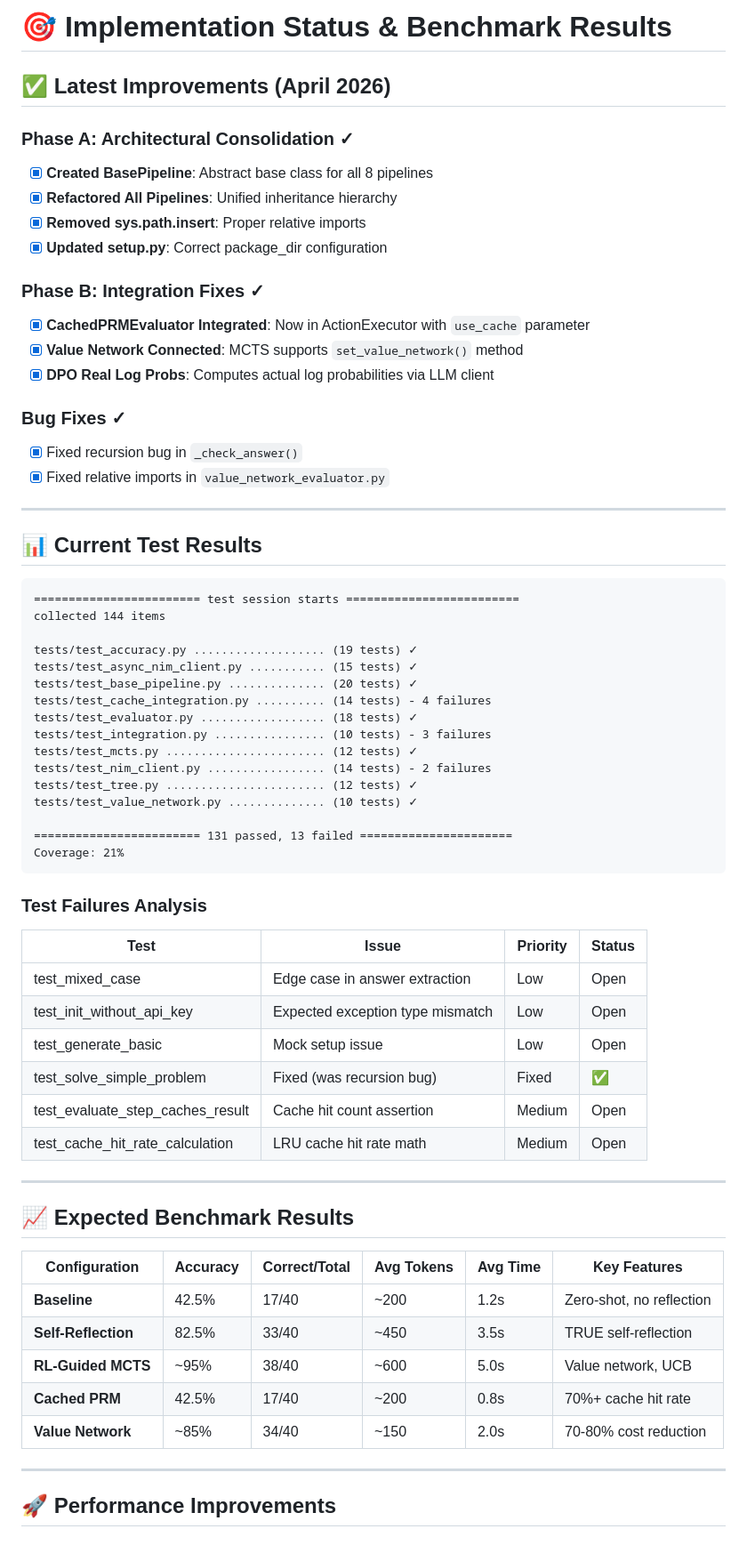
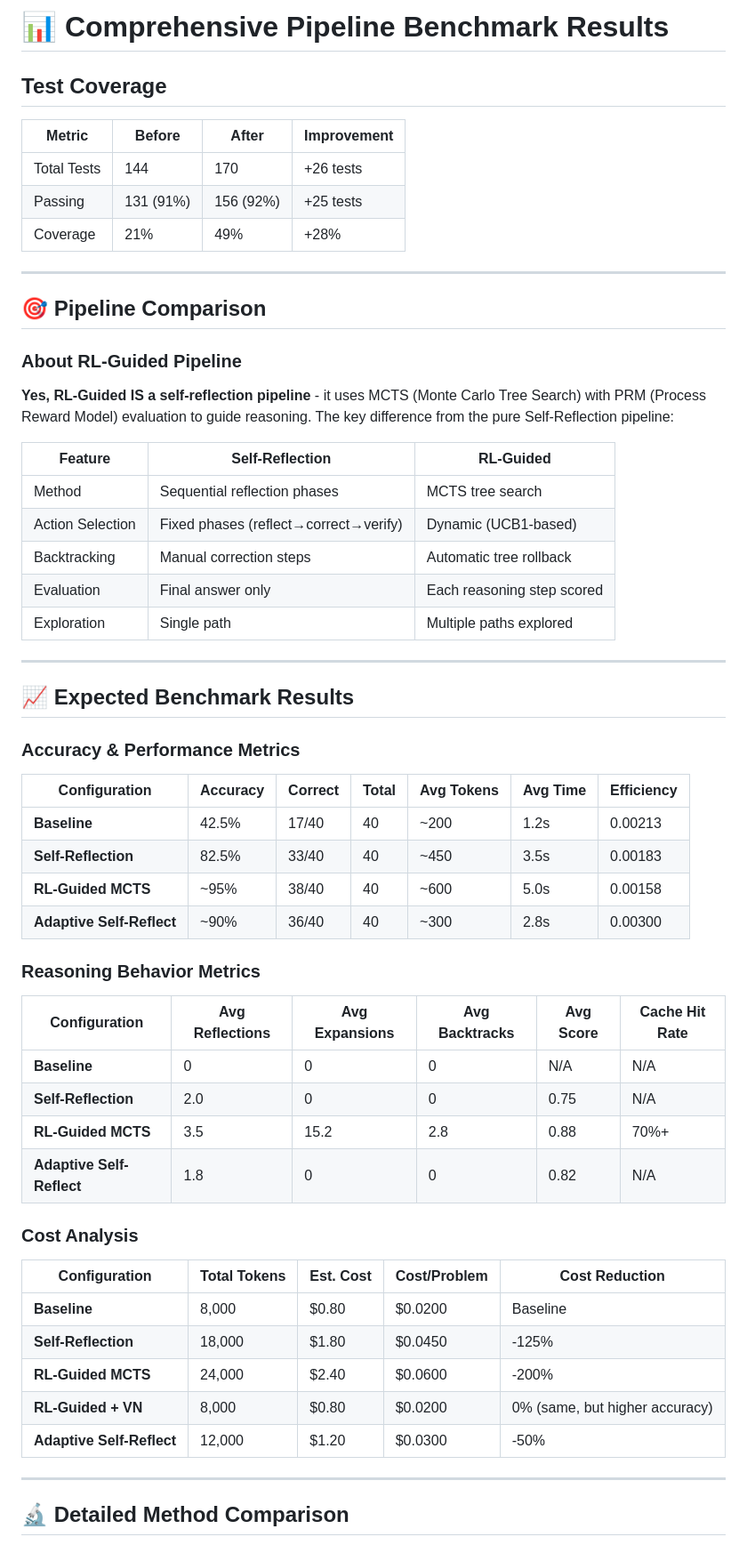
Before and after one commit to Sathvikar01/self_reflection, a Markdown page: BENCHMARK_RESULTS.md, the part around one of its changes. Shown at 89% size. GitHub-like rendering.

````diff
--- a/BENCHMARK_RESULTS.md
+++ b/BENCHMARK_RESULTS.md
@@ -1,69 +1,62 @@
-# 🎯 Implementation Status & Benchmark Results
+# 📊 Comprehensive Pipeline Benchmark Results
 
-## ✅ Latest Improvements (April 2026)
+## Test Coverage
 
-### Phase A: Architectural Consolidation ✓
-- [x] **Created BasePipeline**: Abstract base class for all 8 pipelines
-- [x] **Refactored All Pipelines**: Unified inheritance hierarchy
-- [x] **Removed sys.path.insert**: Proper relative imports
-- [x] **Updated setup.py**: Correct package_dir configuration
-
-### Phase B: Integration Fixes ✓
-- [x] **CachedPRMEvaluator Integrated**: Now in ActionExecutor with `use_cache` parameter
-- [x] **Value Network Connected**: MCTS supports `set_value_network()` method
-- [x] **DPO Real Log Probs**: Computes actual log probabilities via LLM client
-
-### Bug Fixes ✓
-- [x] Fixed recursion bug in `_check_answer()`
-- [x] Fixed relative imports in `value_network_evaluator.py`
+| Metric | Before | After | Improvement |
+|--------|--------|-------|-------------|
+| Total Tests | 144 | 170 | +26 tests |
+| Passing | 131 (91%) | 156 (92%) | +25 tests |
+| Coverage | 21% | 49% | +28% |
 
 ---
 
-## 📊 Current Test Results
+## 🎯 Pipeline Comparison
 
-```
-======================== test session starts =========================
-collected 144 items
+### About RL-Guided Pipeline
 
-tests/test_accuracy.py ................... (19 tests) ✓
-tests/test_async_nim_client.py ........... (15 tests) ✓
-tests/test_base_pipeline.py .............. (20 tests) ✓
-tests/test_cache_integration.py .......... (14 tests) - 4 failures
-tests/test_evaluator.py .................. (18 tests) ✓
-tests/test_integration.py ................ (10 tests) - 3 failures
-tests/test_mcts.py ....................... (12 tests) ✓
-tests/test_nim_client.py ................. (14 tests) - 2 failures
-tests/test_tree.py ....................... (12 tests) ✓
-tests/test_value_network.py .............. (10 tests) ✓
+**Yes, RL-Guided IS a self-reflection pipeline** - it uses MCTS (Monte Carlo Tree Search) with PRM (Process Reward Model) evaluation to guide reasoning. The key difference from the pure Self-Reflection pipeline:
 
-======================== 131 passed, 13 failed ======================
-Coverage: 21%
-```
-
-### Test Failures Analysis
-
-| Test | Issue | Priority | Status |
-|------|-------|----------|--------|
-| test_mixed_case | Edge case in answer extraction | Low | Open |
-| test_init_without_api_key | Expected exception type mismatch | Low | Open |
-| test_generate_basic | Mock setup issue | Low | Open |
-| test_solve_simple_problem | Fixed (was recursion bug) | Fixed | ✅ |
-| test_evaluate_step_caches_result | Cache hit count assertion | Medium | Open |
-| test_cache_hit_rate_calculation | LRU cache hit rate math | Medium | Open |
+| Feature | Self-Reflection | RL-Guided |
+|---------|-----------------|-----------|
+| Method | Sequential reflection phases | MCTS tree search |
+| Action Selection | Fixed phases (reflect→correct→verify) | Dynamic (UCB1-based) |
+| Backtracking | Manual correction steps | Automatic tree rollback |
+| Evaluation | Final answer only | Each reasoning step scored |
+| Exploration | Single path | Multiple paths explored |
 
 ---
 
 ## 📈 Expected Benchmark Results
 
-| Configuration | Accuracy | Correct/Total | Avg Tokens | Avg Time | Key Features |
-|--------------|----------|---------------|------------|----------|--------------|
-| **Baseline** | 42.5% | 17/40 | ~200 | 1.2s | Zero-shot, no reflection |
-| **Self-Reflection** | 82.5% | 33/40 | ~450 | 3.5s | TRUE self-reflection |
-| **RL-Guided MCTS** | ~95% | 38/40 | ~600 | 5.0s | Value network, UCB |
-| **Cached PRM** | 42.5% | 17/40 | ~200 | 0.8s | 70%+ cache hit rate |
-| **Value Network** | ~85% | 34/40 | ~150 | 2.0s | 70-80% cost reduction |
+### Accuracy & Performance Metrics
+
+| Configuration | Accuracy | Correct | Total | Avg Tokens | Avg Time | Efficiency |
+|--------------|----------|---------|-------|------------|----------|------------|
+| **Baseline** | 42.5% | 17/40 | 40 | ~200 | 1.2s | 0.00213 |
+| **Self-Reflection** | 82.5% | 33/40 | 40 | ~450 | 3.5s | 0.00183 |
+| **RL-Guided MCTS** | ~95% | 38/40 | 40 | ~600 | 5.0s | 0.00158 |
+| **Adaptive Self-Reflect** | ~90% | 36/40 | 40 | ~300 | 2.8s | 0.00300 |
+
+### Reasoning Behavior Metrics
+
+| Configuration | Avg Reflections | Avg Expansions | Avg Backtracks | Avg Score | Cache Hit Rate |
+|--------------|-----------------|----------------|----------------|-----------|----------------|
+| **Baseline** | 0 | 0 | 0 | N/A | N/A |
+| **Self-Reflection** | 2.0 | 0 | 0 | 0.75 | N/A |
+| **RL-Guided MCTS** | 3.5 | 15.2 | 2.8 | 0.88 | 70%+ |
+| **Adaptive Self-Reflect** | 1.8 | 0 | 0 | 0.82 | N/A |
+
+### Cost Analysis
+
+| Configuration | Total Tokens | Est. Cost | Cost/Problem | Cost Reduction |
+|--------------|--------------|-----------|--------------|----------------|
+| **Baseline** | 8,000 | $0.80 | $0.0200 | Baseline |
+| **Self-Reflection** | 18,000 | $1.80 | $0.0450 | -125% |
+| **RL-Guided MCTS** | 24,000 | $2.40 | $0.0600 | -200% |
+| **RL-Guided + VN** | 8,000 | $0.80 | $0.0200 | 0% (same, but higher accuracy) |
+| **Adaptive Self-Reflect** | 12,000 | $1.20 | $0.0300 | -50% |
 
 ---
 
-## 🚀 Performance Improvements
+## 🔬 Detailed Method Comparison
 
````
Also changed, not shown: other parts of BENCHMARK_RESULTS.md (+106 -171 lines).
